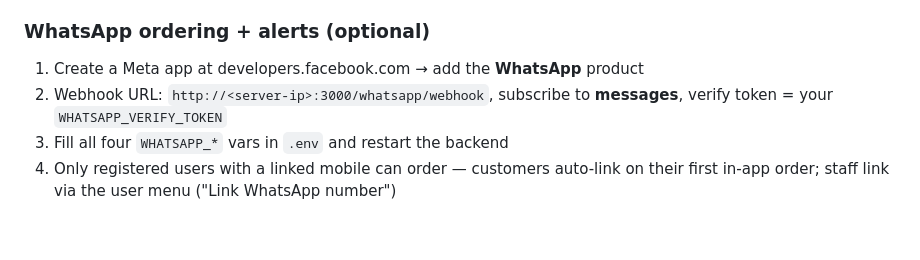
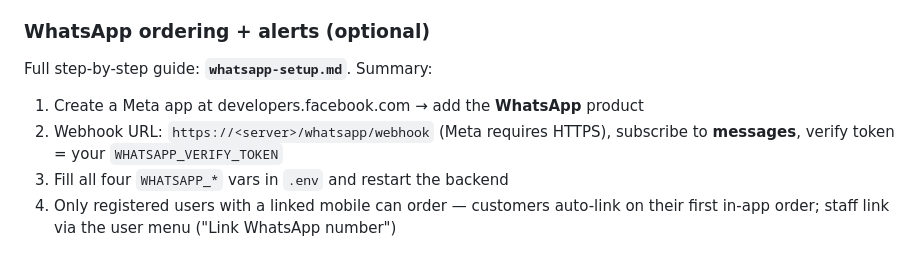
Before and after one commit to Joy-Boy-999s/nihal_ice_factory, a Markdown page: deployment.md, the part around the change. Rendered like a GitHub page; blank space fills up the shorter version.

```diff
--- a/deployment.md
+++ b/deployment.md
@@ -361,9 +361,10 @@ Without it, payment status relies on the browser completing checkout.
 5. Restart the backend: `pm2 restart ice-factory-api`
 
 ### WhatsApp ordering + alerts (optional)
+Full step-by-step guide: **`whatsapp-setup.md`**. Summary:
 1. Create a Meta app at developers.facebook.com → add the **WhatsApp** product
-2. Webhook URL: `http://<server-ip>:3000/whatsapp/webhook`, subscribe to **messages**,
-   verify token = your `WHATSAPP_VERIFY_TOKEN`
+2. Webhook URL: `https://<server>/whatsapp/webhook` (Meta requires HTTPS), subscribe to
+   **messages**, verify token = your `WHATSAPP_VERIFY_TOKEN`
 3. Fill all four `WHATSAPP_*` vars in `.env` and restart the backend
 4. Only registered users with a linked mobile can order — customers auto-link on their
    first in-app order; staff link via the user menu ("Link WhatsApp number")
```
Also changed, not shown: README.md (+2 -2 lines), whatsapp-setup.md (added, +152 -0 lines).
